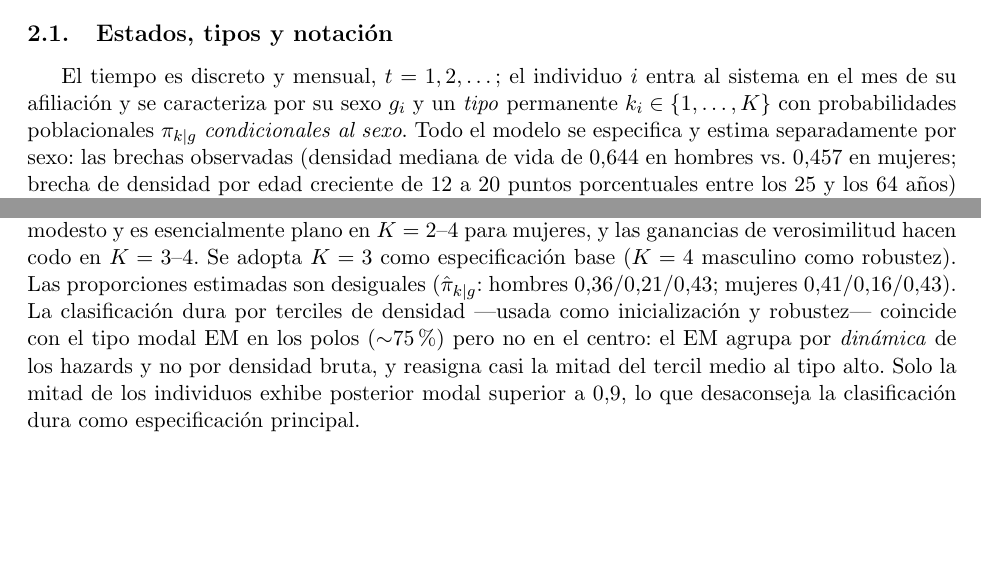
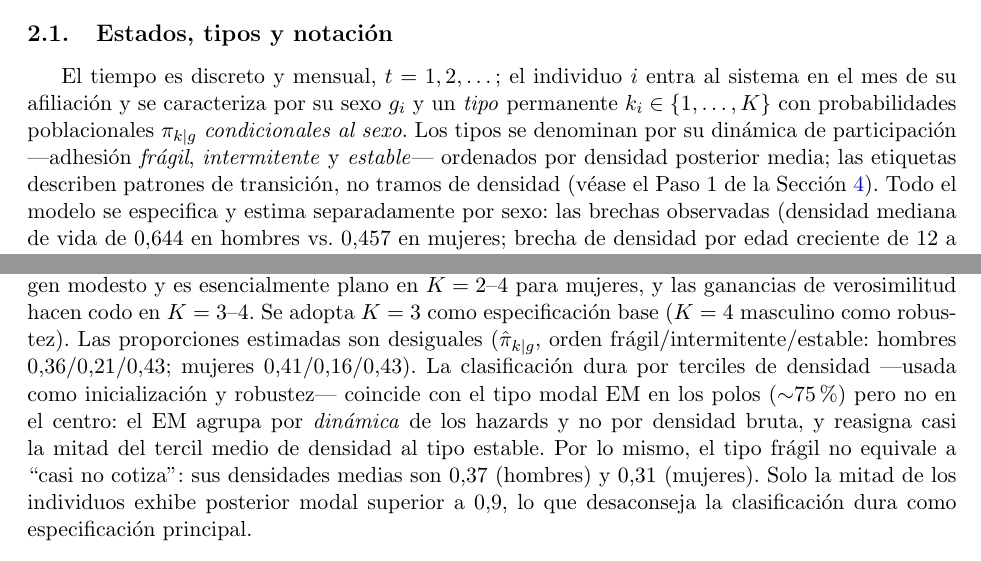
Before and after one commit to carlos-perez-g/Pensiones, a LaTeX document (notes/modelo_cotizaciones.tex): two parts of pages 2 and 4 of 9 before the commit and two parts of pages 2 and 4 of 10 after it, joined at a grey line, cut so that both start at the same text, the shorter picture padded with empty space. Compiled offline with pdfLaTeX.

Commit message:
Nomenclatura de tipos: adhesión frágil/intermitente/estable en tex, bitácora y figuras; párrafo de selección en perfiles (no monotonicidad)

```diff
--- a/notes/modelo_cotizaciones.tex
+++ b/notes/modelo_cotizaciones.tex
@@ -68,7 +68,11 @@ modelo combina, en consecuencia, \emph{tipos discretos} y
 El tiempo es discreto y mensual, $t = 1, 2, \dots$; el individuo $i$ entra al
 sistema en el mes de su afiliación y se caracteriza por su sexo $g_i$ y un
 \emph{tipo} permanente $k_i \in \{1,\dots,K\}$ con probabilidades
-poblacionales $\pi_{k|g}$ \emph{condicionales al sexo}. Todo el modelo se
+poblacionales $\pi_{k|g}$ \emph{condicionales al sexo}. Los tipos se
+denominan por su dinámica de participación —adhesión \emph{frágil},
+\emph{intermitente} y \emph{estable}— ordenados por densidad posterior
+media; las etiquetas describen patrones de transición, no tramos de densidad
+(véase el Paso 1 de la Sección~\ref{sec:estimacion}). Todo el modelo se
 especifica y estima separadamente por sexo: las brechas observadas (densidad
 mediana de vida de 0,644 en hombres vs.\ 0,457 en mujeres; brecha de densidad
 por edad creciente de 12 a 20 puntos porcentuales entre los 25 y los 64
@@ -240,14 +244,17 @@ ICL —que penaliza clasificaciones difusas— alcanza su mínimo en $K=4$ para
 hombres por margen modesto y es esencialmente plano en $K=2$--$4$ para
 mujeres, y las ganancias de verosimilitud hacen codo en $K=3$--$4$. Se adopta
 $K=3$ como especificación base ($K=4$ masculino como robustez). Las
-proporciones estimadas son desiguales ($\hat\pi_{k|g}$: hombres
-0,36/0,21/0,43; mujeres 0,41/0,16/0,43). La clasificación dura por terciles
-de densidad —usada como inicialización y robustez— coincide con el tipo
-modal EM en los polos ($\sim$75\%) pero no en el centro: el EM agrupa por
-\emph{dinámica} de los hazards y no por densidad bruta, y reasigna casi la
-mitad del tercil medio al tipo alto. Solo la mitad de los individuos exhibe
-posterior modal superior a 0,9, lo que desaconseja la clasificación dura
-como especificación principal.
+proporciones estimadas son desiguales ($\hat\pi_{k|g}$, orden
+frágil/intermitente/estable: hombres 0,36/0,21/0,43; mujeres
+0,41/0,16/0,43). La clasificación dura por terciles de densidad —usada como
+inicialización y robustez— coincide con el tipo modal EM en los polos
+($\sim$75\%) pero no en el centro: el EM agrupa por \emph{dinámica} de los
+hazards y no por densidad bruta, y reasigna casi la mitad del tercil medio
+de densidad al tipo estable. Por lo mismo, el tipo frágil no equivale a
+``casi no cotiza'': sus densidades medias son 0,37 (hombres) y 0,31
+(mujeres). Solo la mitad de los individuos exhibe posterior modal superior
+a 0,9, lo que desaconseja la clasificación dura como especificación
+principal.
 
 \paragraph{Paso 2: hazards.} Logits \eqref{eq:logit} por tipo, sexo y estado
 de origen, con dummies de duración $\{1,\dots,12\}$, agrupación 13--18,
```
Also changed, not shown: notes/bitacora.md (+9 -0 lines), notes/modelo_cotizaciones.tex (20 more changed lines), 2 other files.
